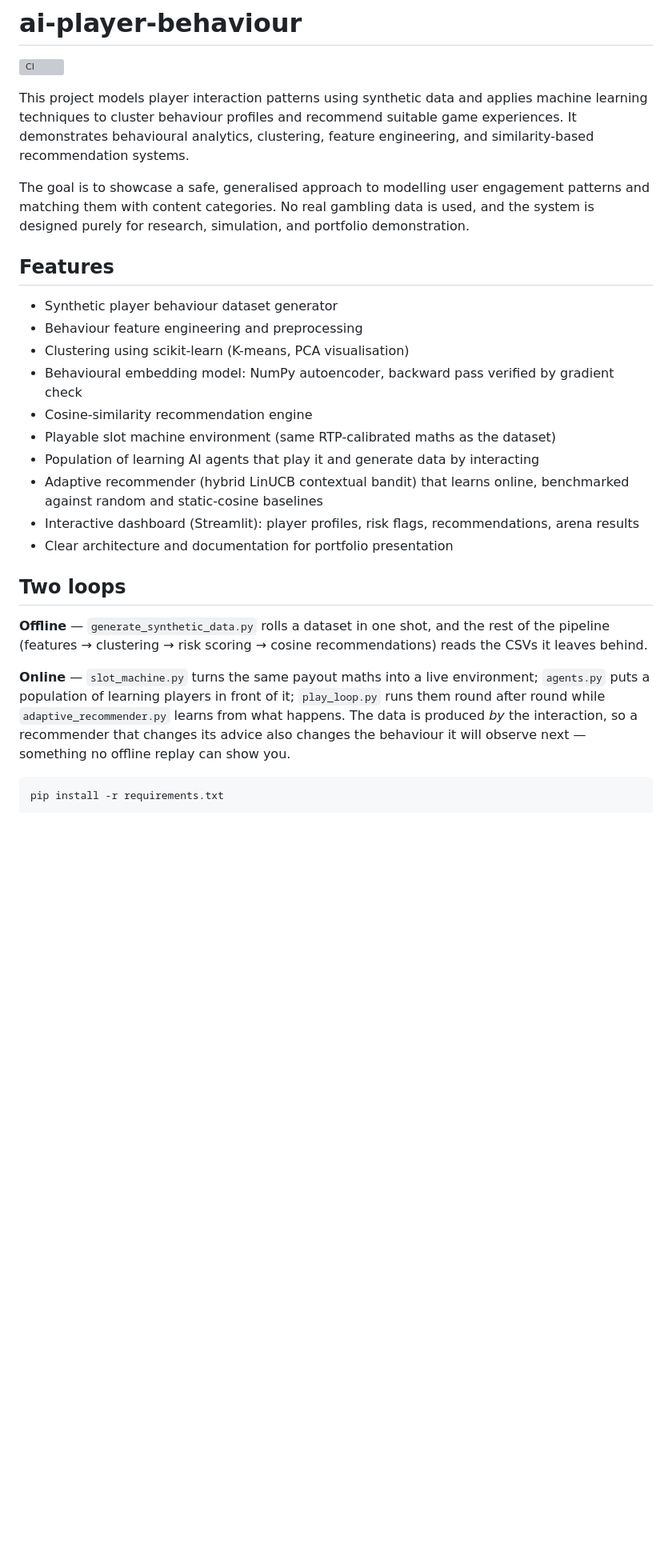
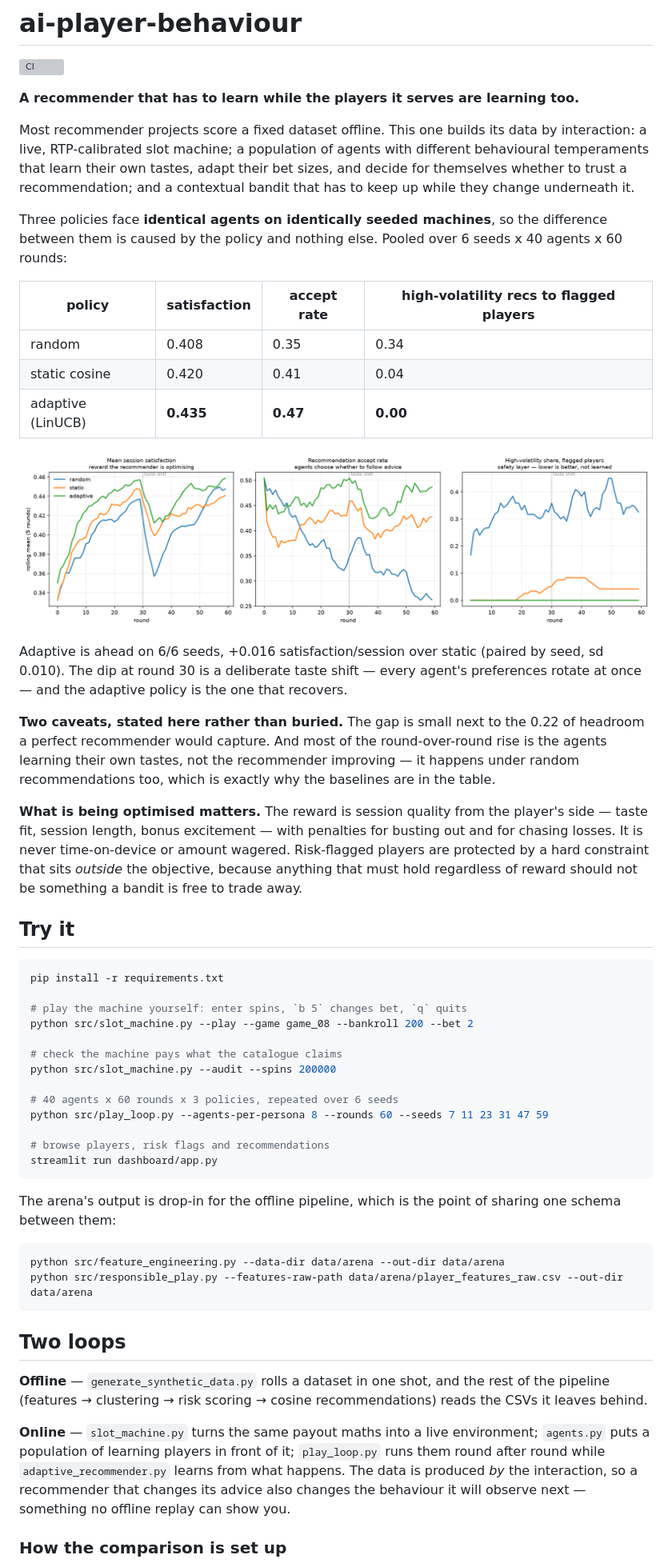
Before and after one commit to sparkp1ug/ai-player-behaviour, a Markdown page: README.md, the part around one of its changes. Shown at 80% size. GitHub-like rendering; blank space fills up the shorter version; grey boxes are pictures that could not be loaded.

````diff
--- a/README.md
+++ b/README.md
@@ -2,25 +2,70 @@
 
 [![CI](https://github.com/sparkp1ug/ai-player-behaviour/actions/workflows/ci.yml/badge.svg)](https://github.com/sparkp1ug/ai-player-behaviour/actions/workflows/ci.yml)
 
-This project models player interaction patterns using synthetic data and applies machine learning techniques to cluster behaviour profiles and recommend suitable game experiences. It demonstrates behavioural analytics, clustering, feature engineering, and similarity-based recommendation systems.
+**A recommender that has to learn while the players it serves are learning too.**
 
-The goal is to showcase a safe, generalised approach to modelling user
-engagement patterns and matching them with content categories. No real gambling
-data is used, and the system is designed purely for research, simulation, and
-portfolio demonstration.
+Most recommender projects score a fixed dataset offline. This one builds its
+data by interaction: a live, RTP-calibrated slot machine; a population of
+agents with different behavioural temperaments that learn their own tastes,
+adapt their bet sizes, and decide for themselves whether to trust a
+recommendation; and a contextual bandit that has to keep up while they change
+underneath it.
 
-## Features
-- Synthetic player behaviour dataset generator
-- Behaviour feature engineering and preprocessing
-- Clustering using scikit-learn (K-means, PCA visualisation)
-- Behavioural embedding model: NumPy autoencoder, backward pass verified by gradient check
-- Cosine-similarity recommendation engine
-- Playable slot machine environment (same RTP-calibrated maths as the dataset)
-- Population of learning AI agents that play it and generate data by interacting
-- Adaptive recommender (hybrid LinUCB contextual bandit) that learns online,
-  benchmarked against random and static-cosine baselines
-- Interactive dashboard (Streamlit): player profiles, risk flags, recommendations, arena results
-- Clear architecture and documentation for portfolio presentation
+Three policies face **identical agents on identically seeded machines**, so the
+difference between them is caused by the policy and nothing else. Pooled over
+6 seeds x 40 agents x 60 rounds:
+
+| policy | satisfaction | accept rate | high-volatility recs to flagged players |
+|---|---|---|---|
+| random | 0.408 | 0.35 | 0.34 |
+| static cosine | 0.420 | 0.41 | 0.04 |
+| adaptive (LinUCB) | **0.435** | **0.47** | **0.00** |
+
+![Learning curves: satisfaction, accept rate and safety-layer exposure over 60 rounds](docs/img/learning_curves.png)
+
+Adaptive is ahead on 6/6 seeds, +0.016 satisfaction/session over static
+(paired by seed, sd 0.010). The dip at round 30 is a deliberate taste shift —
+every agent's preferences rotate at once — and the adaptive policy is the one
+that recovers.
+
+**Two caveats, stated here rather than buried.** The gap is small next to the
+0.22 of headroom a perfect recommender would capture. And most of the
+round-over-round rise is the agents learning their own tastes, not the
+recommender improving — it happens under random recommendations too, which is
+exactly why the baselines are in the table.
+
+**What is being optimised matters.** The reward is session quality from the
+player's side — taste fit, session length, bonus excitement — with penalties
+for busting out and for chasing losses. It is never time-on-device or amount
+wagered. Risk-flagged players are protected by a hard constraint that sits
+*outside* the objective, because anything that must hold regardless of reward
+should not be something a bandit is free to trade away.
+
+## Try it
+
+```bash
+pip install -r requirements.txt
+
+# play the machine yourself: enter spins, `b 5` changes bet, `q` quits
+python src/slot_machine.py --play --game game_08 --bankroll 200 --bet 2
+
+# check the machine pays what the catalogue claims
+python src/slot_machine.py --audit --spins 200000
+
+# 40 agents x 60 rounds x 3 policies, repeated over 6 seeds
+python src/play_loop.py --agents-per-persona 8 --rounds 60 --seeds 7 11 23 31 47 59
+
+# browse players, risk flags and recommendations
+streamlit run dashboard/app.py
+```
+
+The arena's output is drop-in for the offline pipeline, which is the point of
+sharing one schema between them:
+
+```bash
+python src/feature_engineering.py --data-dir data/arena --out-dir data/arena
+python src/responsible_play.py --features-raw-path data/arena/player_features_raw.csv --out-dir data/arena
+```
 
 ## Two loops
 
@@ -35,6 +80,5 @@ learns from what happens. The data is produced *by* the interaction, so a
 recommender that changes its advice also changes the behaviour it will observe
 next — something no offline replay can show you.
 
-```bash
-pip install -r requirements.txt
+### How the comparison is set up
 
````
Also changed, not shown: other parts of README.md (+35 -43 lines).
